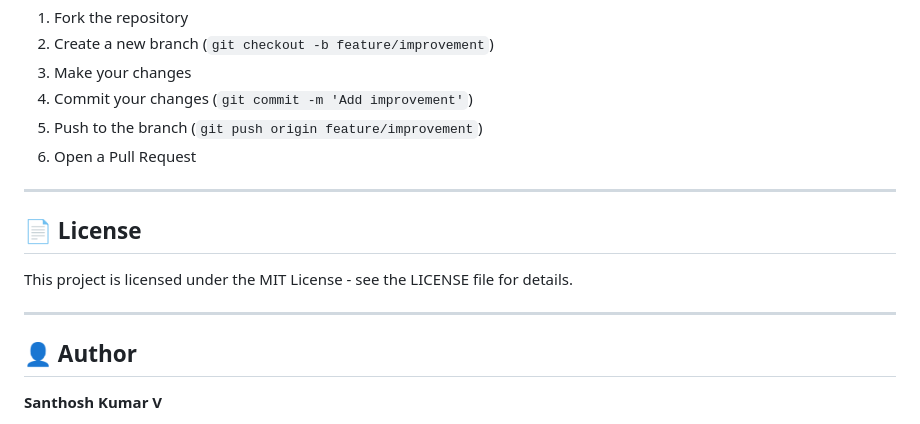
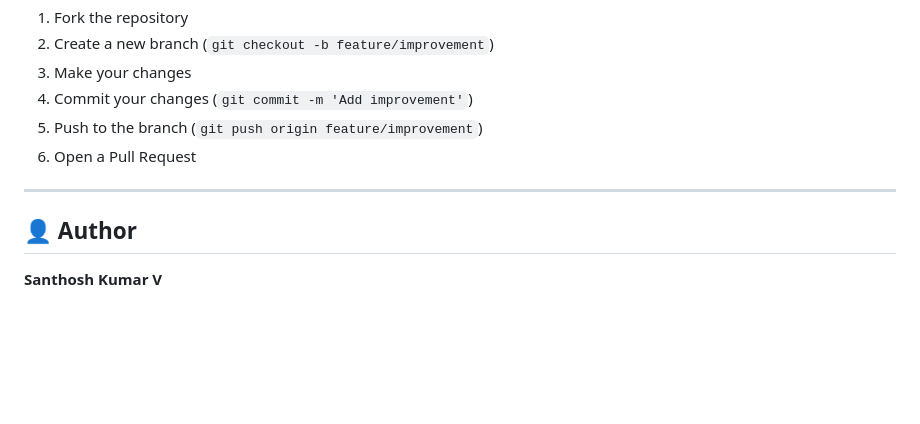
Before and after one commit to SK9486/portfolio-project, a Markdown page: README.md, the part around one of its changes. Drawn GitHub-style; blank space fills up the shorter version.

Commit message:
Update README with new portfolio link and remove license
Removed license section and updated portfolio URL.

```diff
--- a/README.md
+++ b/README.md
@@ -242,12 +241,6 @@ This is a personal portfolio project, but feel free to:
 
 ---
 
-## 📄 License
-
-This project is licensed under the MIT License - see the LICENSE file for details.
-
----
-
 ## 👤 Author
 
 **Santhosh Kumar V**
```
Also changed, not shown: other parts of README.md (+2 -3 lines).
